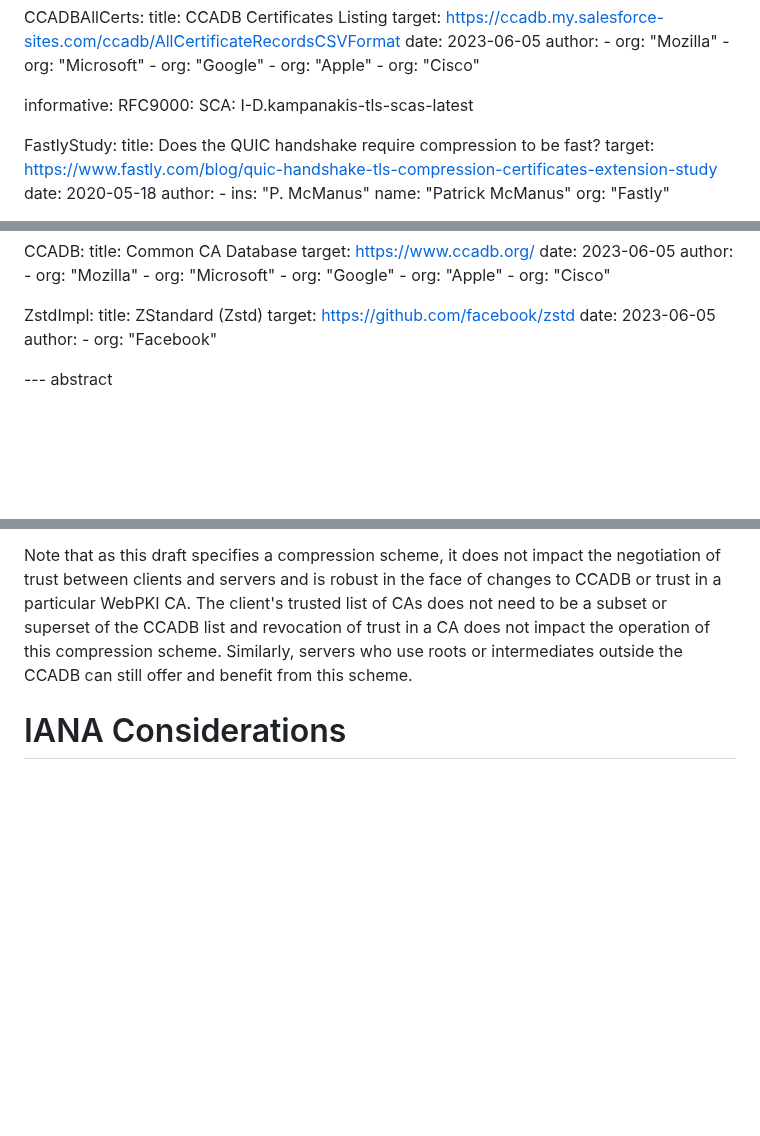
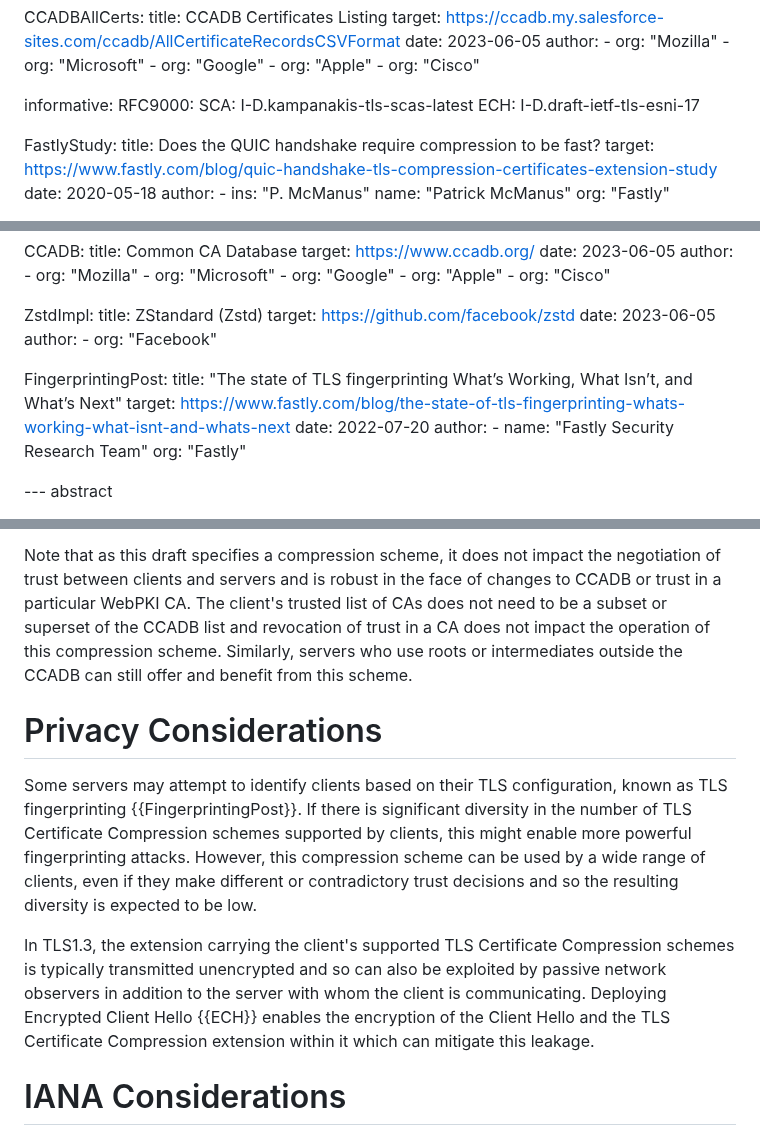
Before and after one commit to tlswg/draft-ietf-tls-cert-abridge, a Markdown page: draft-ietf-tls-cert-abridge.md, 3 parts joined by grey strips. Rendered like a GitHub page; blank space fills up the shorter version.

Commit message:
Add privacy considerations and fingerprinting. Resolves #10

```diff
--- a/draft-ietf-tls-cert-abridge.md
+++ b/draft-ietf-tls-cert-abridge.md
@@ -67,6 +67,7 @@ normative:
 informative:
  RFC9000:
  SCA: I-D.kampanakis-tls-scas-latest
+ ECH: I-D.draft-ietf-tls-esni-17
 
  FastlyStudy:
    title: Does the QUIC handshake require compression to be fast?
@@ -114,6 +115,15 @@ informative:
    author:
     -
       org: "Facebook"
+
+ FingerprintingPost:
+   title: "The state of TLS fingerprinting What’s Working, What Isn’t, and What’s Next"
+   target: https://www.fastly.com/blog/the-state-of-tls-fingerprinting-whats-working-what-isnt-and-whats-next
+   date: 2022-07-20
+   author:
+    -
+      name: "Fastly Security Research Team"
+      org: "Fastly"
 
 --- abstract
 
@@ -326,6 +336,12 @@ Further, implementors SHOULD use a memory-safe language to implement this compre
 
 Note that as this draft specifies a compression scheme, it does not impact the negotiation of trust between clients and servers and is robust in the face of changes to CCADB or trust in a particular WebPKI CA. The client's trusted list of CAs does not need to be a subset or superset of the CCADB list and revocation of trust in a CA does not impact the operation of this compression scheme. Similarly, servers who use roots or intermediates outside the CCADB can still offer and benefit from this scheme.
 
+# Privacy Considerations
+
+Some servers may attempt to identify clients based on their TLS configuration, known as TLS fingerprinting {{FingerprintingPost}}. If there is significant diversity in the number of TLS Certificate Compression schemes supported by clients, this might enable more powerful fingerprinting attacks. However, this compression scheme can be used by a wide range of clients, even if they make different or contradictory trust decisions and so the resulting diversity is expected to be low.
+
+In TLS1.3, the extension carrying the client's supported TLS Certificate Compression schemes is typically transmitted unencrypted and so can also be exploited by passive network observers in addition to the server with whom the client is communicating. Deploying Encrypted Client Hello {{ECH}} enables the encryption of the Client Hello and the TLS Certificate Compression extension within it which can mitigate this leakage.
+
 # IANA Considerations
 
 [[**TODO:** Adopt an identifier for experimental purposes.]]
```
